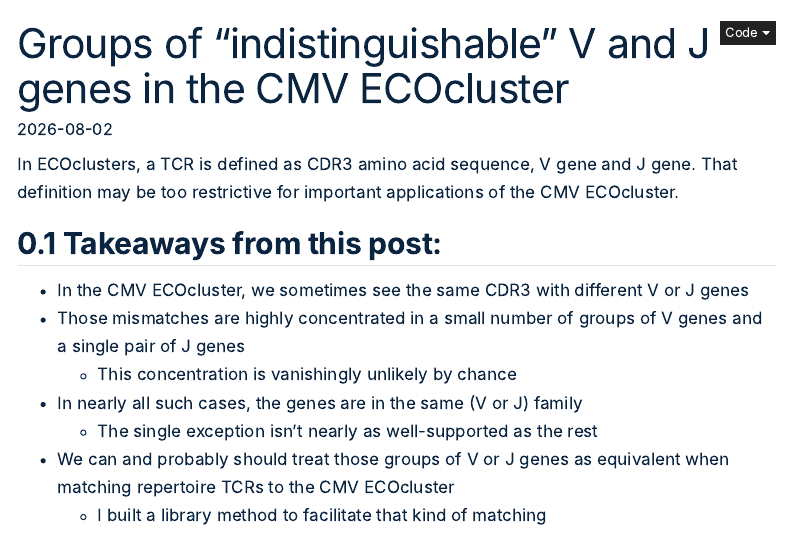
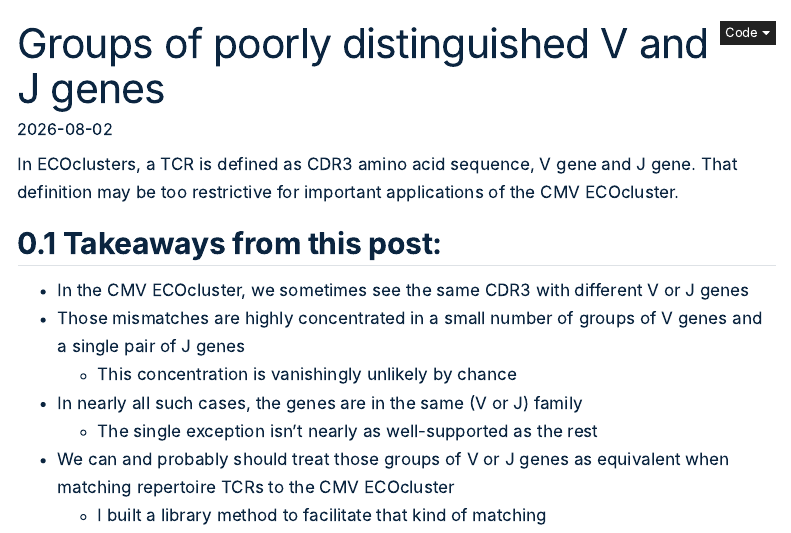
Before and after one commit to dhmay/CMVividly, a Quarto document (posts/04-v-j-gene-groups/index.qmd): the page in a window 1100 px wide, from its top. Rendered offline with R 4.5, knitr and Pandoc in place of Quarto, with nearby package versions; some code elsewhere in the file could not run offline; menus at the side of the page are left out.

Commit message:
post 4 title change

```diff
--- a/posts/04-v-j-gene-groups/index.qmd
+++ b/posts/04-v-j-gene-groups/index.qmd
@@ -1,7 +1,7 @@
 ---
-title: "Groups of \"indistinguishable\" V and J genes in the CMV ECOcluster"
+title: "Groups of poorly distinguished V and J genes"
 date: "2026-08-02"
-description: "A few groups of V and J genes are often confused with each other. We should probably treat them as equivalent."
+description: "A few sets of V and J genes are often confused with each other. We should probably treat them as groups."
 format:
     html:
         toc: true
```
